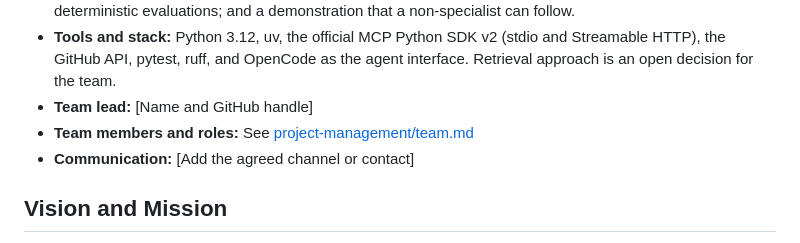
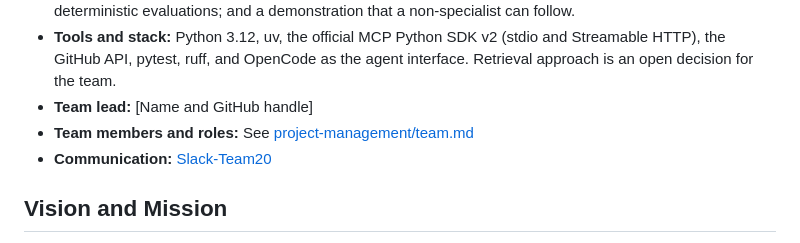
Before and after one commit to stjude-biohackathon/KIDS26-Team20, a Markdown page: README.md, the part around the change. Rendered like a GitHub page.

Commit message:
Update communication channel in README.md

```diff
--- a/README.md
+++ b/README.md
@@ -17,7 +17,7 @@ educational resources, built for KIDS Biohackathon 2026.
 - **Tools and stack:** Python 3.12, uv, the official MCP Python SDK v2 (stdio and Streamable HTTP), the GitHub API, pytest, ruff, and OpenCode as the agent interface. Retrieval approach is an open decision for the team.
 - **Team lead:** [Name and GitHub handle]
 - **Team members and roles:** See [project-management/team.md](project-management/team.md)
-- **Communication:** [Add the agreed channel or contact]
+- **Communication:** [Slack-Team20](https://stjudebiohackathon.slack.com/archives/C0BRYK69JBH)
 
 ## Vision and Mission
 
```
